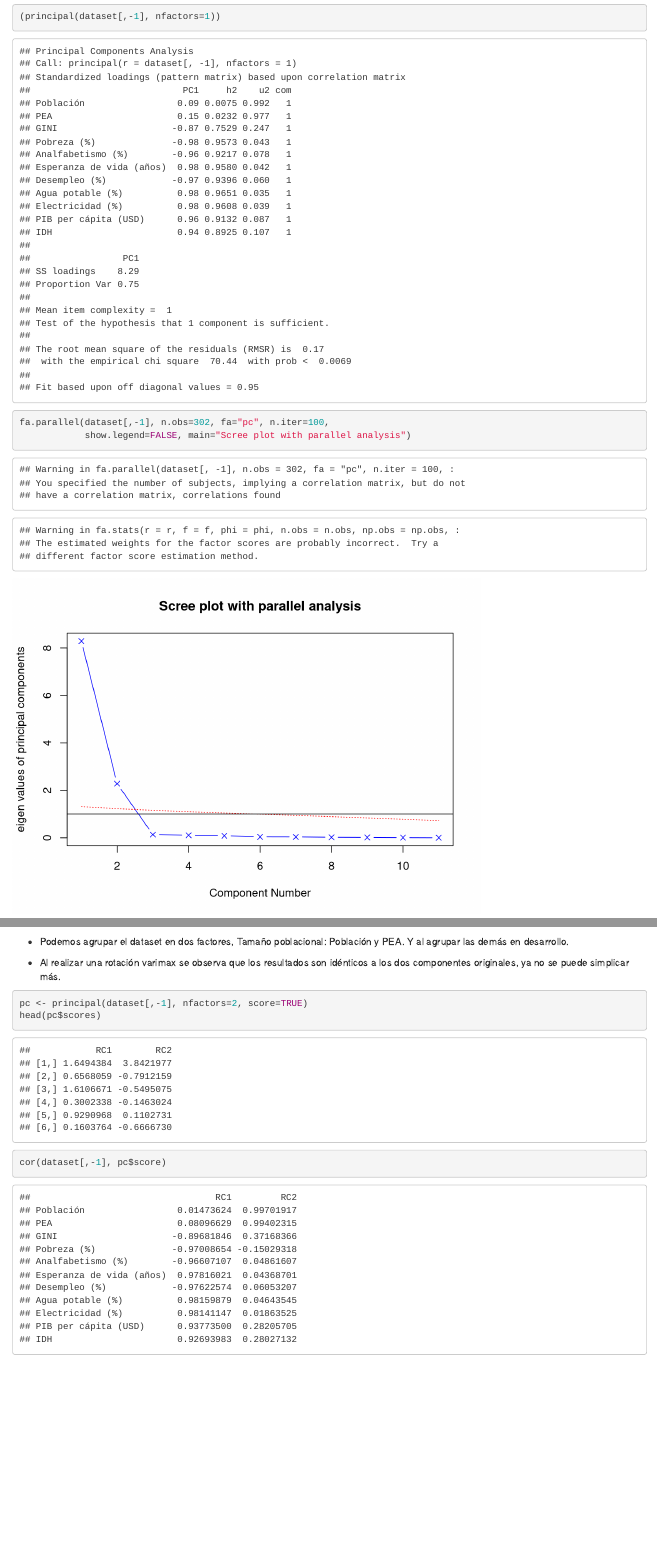
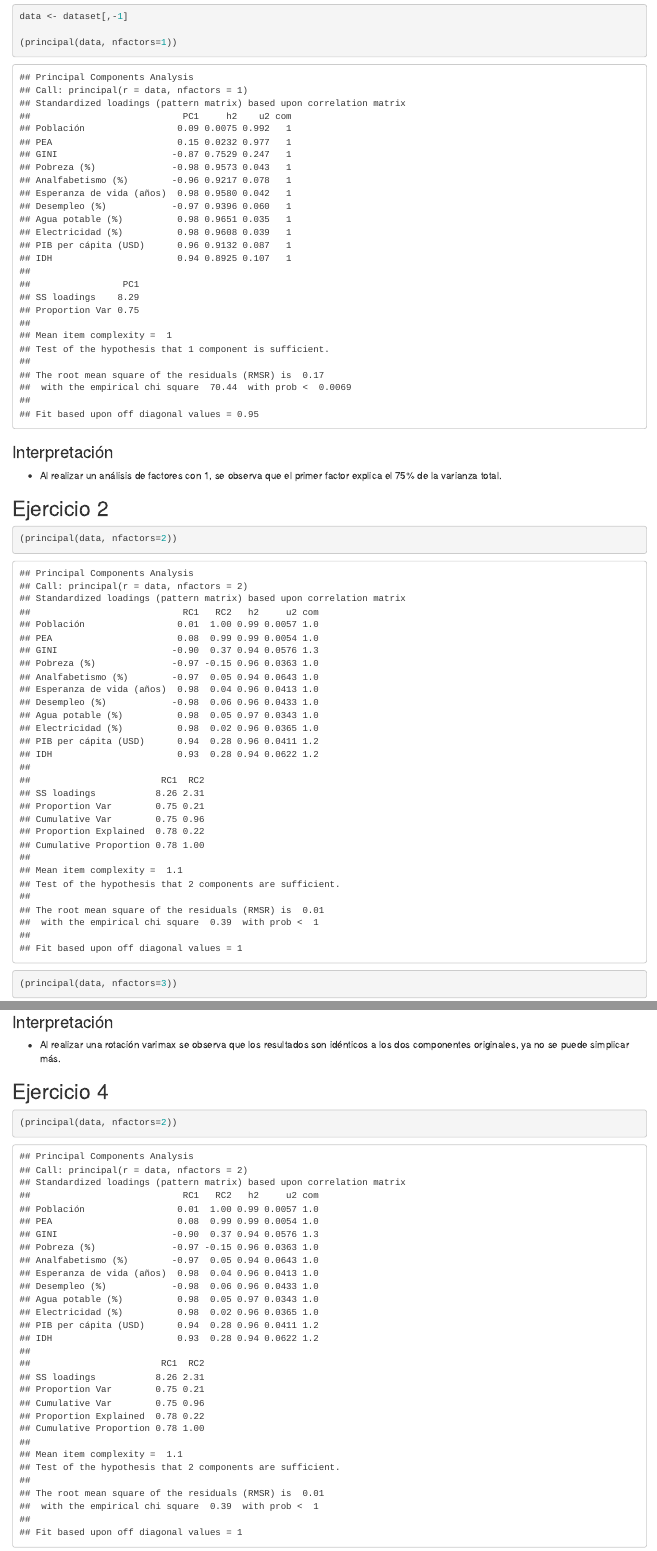
Before and after one commit to AldoGatica123/economics-statistics-proj01, an R Markdown document (repaso_02/Repaso02.Rmd): the page in a window 1100 px wide, from 600 px down, and a second part further down, joined at a grey line. Rendered offline with R 4.5, knitr and Pandoc, with nearby package versions; code that draws random numbers runs with fixed seeds of ours.

Commit message:
actualizar repo

````diff
--- a/repaso_02/Repaso02.Rmd
+++ b/repaso_02/Repaso02.Rmd
@@ -25,13 +25,18 @@ head(dataset)
 ## Ejercicio 1
 
 ```{r}
+data <- dataset[,-1]
 
-(principal(dataset[,-1], nfactors=1))
+(principal(data, nfactors=1))
+```
 
-fa.parallel(dataset[,-1], n.obs=302, fa="pc", n.iter=100,
-            show.legend=FALSE, main="Scree plot with parallel analysis")
-```
+### Interpretación
+
+- Al realizar un análisis de factores con 1, se observa que el primer factor explica el 75% de la varianza total.
 
 ## Ejercicio 2
 
+```{r}
+(principal(data, nfactors=2))
+(principal(data, nfactors=3))
 
@@ -52,4 +50,3 @@ fa.parallel(dataset[,-1], n.obs=302, fa="pc", n.iter=100,
 - El análisis de componentes principales (PCA) sugiere que el número óptimo de factores es 2, ya que la varianza explicada por los factores disminuye significativamente después del segundo factor. Y con un solo factor se explica el 75% de la varianza, con 2 se explica un 96% de la varianza.
 - La grafica de scree muestra un "codo" en el segundo factor, lo que indica que los factores adicionales no explican una cantidad significativa de varianza adicional.
 
-- Podemos agrupar el dataset en dos factores, Tamaño poblacional: Población y PEA. Y al agrupar las demás en desarrollo.
@@ -56,9 +62,10 @@ fa.parallel(dataset[,-1], n.obs=302, fa="pc", n.iter=100,
+### Interpretación
 
 - Al realizar una rotación varimax se observa que los resultados son idénticos a los dos componentes originales, ya no se puede simplicar más.
 
+## Ejercicio 4
 
 ```{r}
-pc <- principal(dataset[,-1], nfactors=2, score=TRUE)
-head(pc$scores)
-cor(dataset[,-1], pc$score)
+(principal(data, nfactors=2))
+
 ```
````
Also changed, not shown: repaso_02/Repaso02.html (deleted), repaso_02/Repaso02.Rmd (20 more changed lines), 2 other files.
